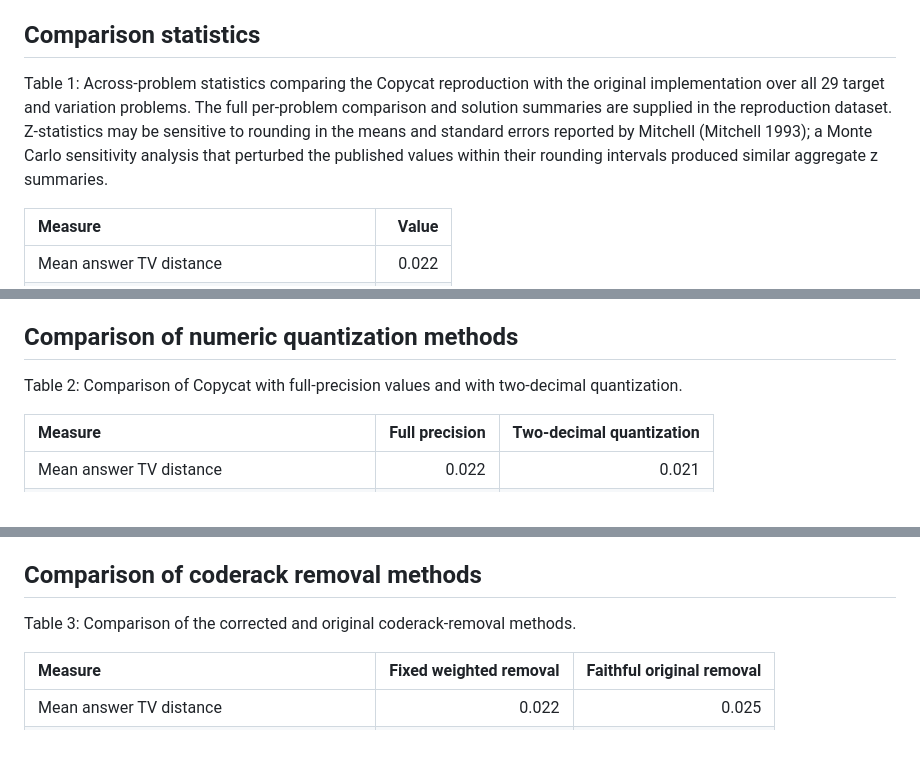
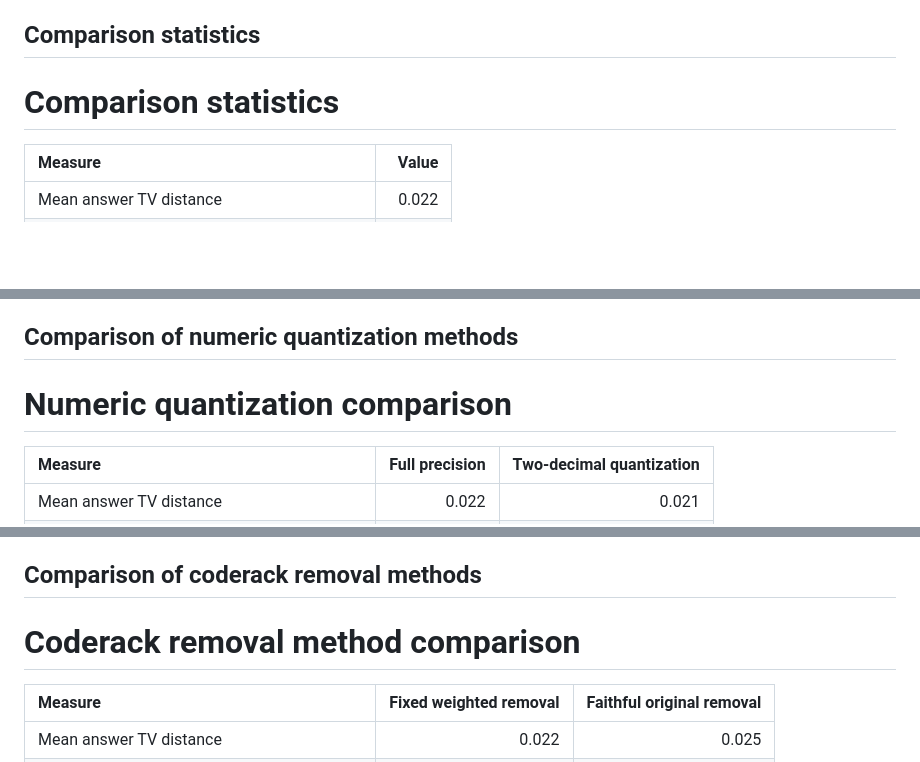
Before and after one commit to georgeawright/cattykit, a Markdown page: papers/copycat-reproduction/paper.md, 3 parts joined by grey strips. Drawn GitHub-style; blank space fills up the shorter version.

```diff
--- a/papers/copycat-reproduction/paper.md
+++ b/papers/copycat-reproduction/paper.md
@@ -308,16 +308,7 @@ ordered by frequency within each problem.
 
 ## Comparison statistics
 
-<div id="tbl-comparison-statistics">
-
-Table 1: Across-problem statistics comparing the Copycat reproduction
-with the original implementation over all 29 target and variation
-problems. The full per-problem comparison and solution summaries are
-supplied in the reproduction dataset. Z-statistics may be sensitive to
-rounding in the means and standard errors reported by Mitchell (Mitchell
-1993); a Monte Carlo sensitivity analysis that perturbed the published
-values within their rounding intervals produced similar aggregate z
-summaries.
+# Comparison statistics
 
 | Measure                                    |  Value |
 |:-------------------------------------------|-------:|
@@ -520,10 +508,7 @@ abd ==\> xyz with answer xyd
 
 ## Comparison of numeric quantization methods
 
-<div id="tbl-quantization-comparison">
-
-Table 2: Comparison of Copycat with full-precision values and with
-two-decimal quantization.
+# Numeric quantization comparison
 
 | Measure | Full precision | Two-decimal quantization |
 |:---|---:|---:|
@@ -589,10 +571,7 @@ reduced time spent exploring pathways that do not lead to a solution.
 
 ## Comparison of coderack removal methods
 
-<div id="tbl-coderack-removal-comparison">
-
-Table 3: Comparison of the corrected and original coderack-removal
-methods.
+# Coderack removal method comparison
 
 | Measure | Fixed weighted removal | Faithful original removal |
 |:---|---:|---:|
```
Also changed, not shown: other parts of papers/copycat-reproduction/paper.md (+39 -48 lines).
